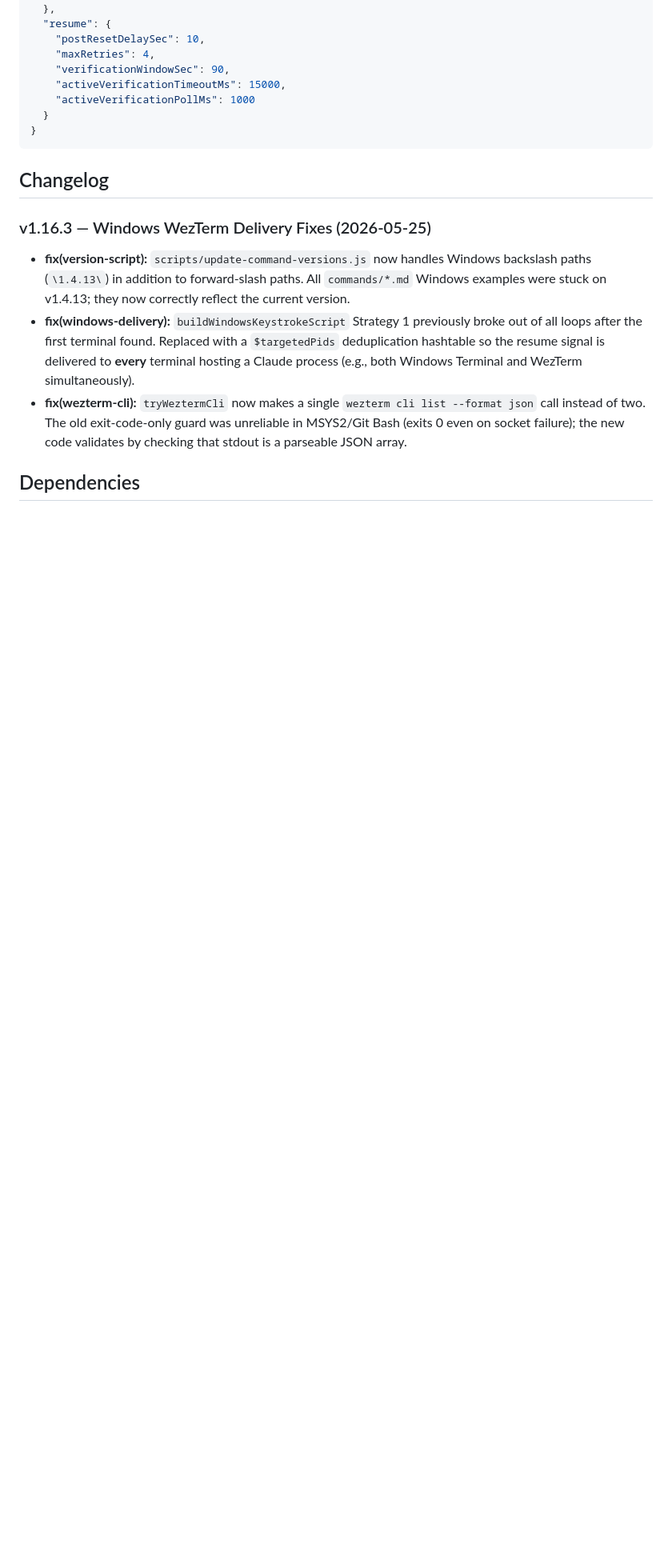
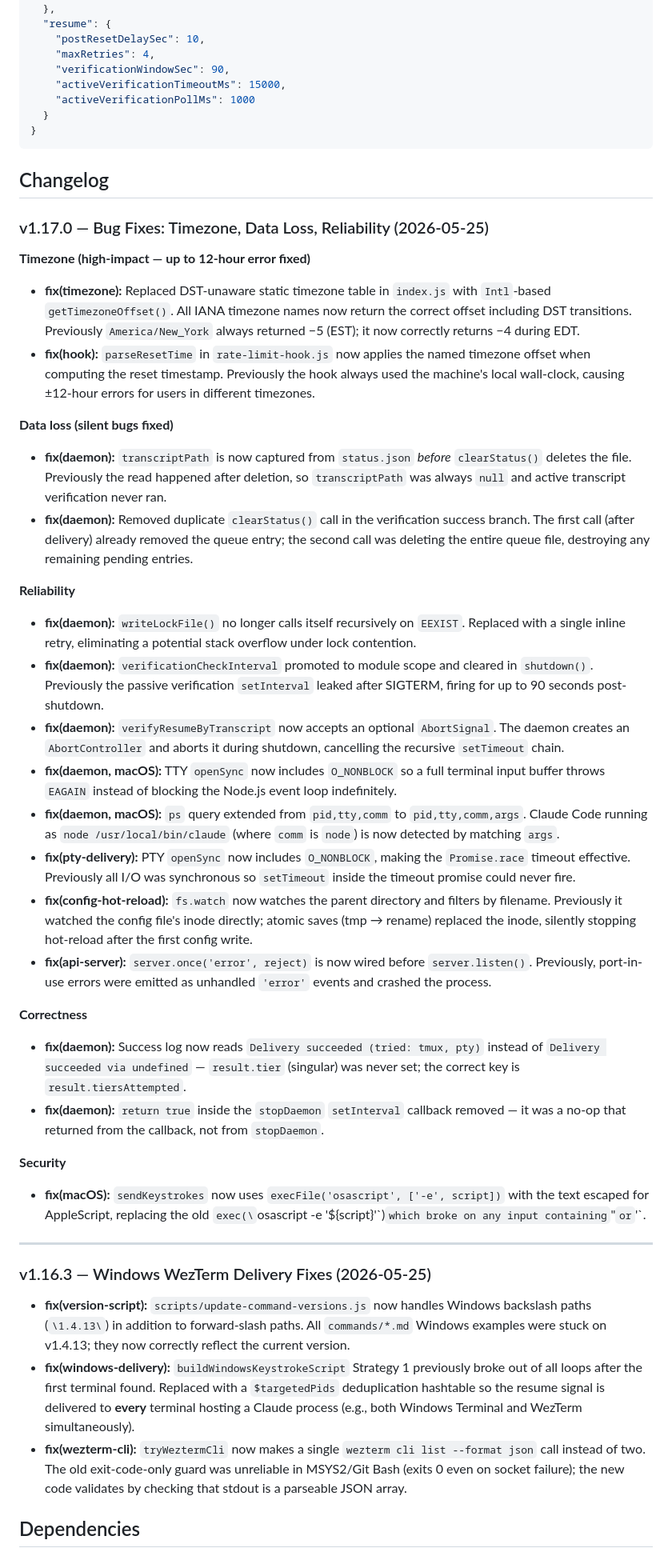
Before and after one commit to Muminur/auto-claude-resume-after-limit-reset, a Markdown page: README.md, the part around one of its changes. Shown at 80% size. Rendered like a GitHub page; blank space fills up the shorter version.

Commit message:
docs(readme): add v1.17.0 changelog for 15-bug audit fixes

```diff
--- a/README.md
+++ b/README.md
@@ -632,6 +632,35 @@ Patterns are compiled as case-insensitive RegExp. Max length 200 chars. Nested q
 
 ## Changelog
 
+### v1.17.0 — Bug Fixes: Timezone, Data Loss, Reliability (2026-05-25)
+
+**Timezone (high-impact — up to 12-hour error fixed)**
+- **fix(timezone):** Replaced DST-unaware static timezone table in `index.js` with `Intl`-based `getTimezoneOffset()`. All IANA timezone names now return the correct offset including DST transitions. Previously `America/New_York` always returned −5 (EST); it now correctly returns −4 during EDT.
+- **fix(hook):** `parseResetTime` in `rate-limit-hook.js` now applies the named timezone offset when computing the reset timestamp. Previously the hook always used the machine's local wall-clock, causing ±12-hour errors for users in different timezones.
+
+**Data loss (silent bugs fixed)**
+- **fix(daemon):** `transcriptPath` is now captured from `status.json` *before* `clearStatus()` deletes the file. Previously the read happened after deletion, so `transcriptPath` was always `null` and active transcript verification never ran.
+- **fix(daemon):** Removed duplicate `clearStatus()` call in the verification success branch. The first call (after delivery) already removed the queue entry; the second call was deleting the entire queue file, destroying any remaining pending entries.
+
+**Reliability**
+- **fix(daemon):** `writeLockFile()` no longer calls itself recursively on `EEXIST`. Replaced with a single inline retry, eliminating a potential stack overflow under lock contention.
+- **fix(daemon):** `verificationCheckInterval` promoted to module scope and cleared in `shutdown()`. Previously the passive verification `setInterval` leaked after SIGTERM, firing for up to 90 seconds post-shutdown.
+- **fix(daemon):** `verifyResumeByTranscript` now accepts an optional `AbortSignal`. The daemon creates an `AbortController` and aborts it during shutdown, cancelling the recursive `setTimeout` chain.
+- **fix(daemon, macOS):** TTY `openSync` now includes `O_NONBLOCK` so a full terminal input buffer throws `EAGAIN` instead of blocking the Node.js event loop indefinitely.
+- **fix(daemon, macOS):** `ps` query extended from `pid,tty,comm` to `pid,tty,comm,args`. Claude Code running as `node /usr/local/bin/claude` (where `comm` is `node`) is now detected by matching `args`.
+- **fix(pty-delivery):** PTY `openSync` now includes `O_NONBLOCK`, making the `Promise.race` timeout effective. Previously all I/O was synchronous so `setTimeout` inside the timeout promise could never fire.
+- **fix(config-hot-reload):** `fs.watch` now watches the parent directory and filters by filename. Previously it watched the config file's inode directly; atomic saves (tmp → rename) replaced the inode, silently stopping hot-reload after the first config write.
+- **fix(api-server):** `server.once('error', reject)` is now wired before `server.listen()`. Previously, port-in-use errors were emitted as unhandled `'error'` events and crashed the process.
+
+**Correctness**
+- **fix(daemon):** Success log now reads `Delivery succeeded (tried: tmux, pty)` instead of `Delivery succeeded via undefined` — `result.tier` (singular) was never set; the correct key is `result.tiersAttempted`.
+- **fix(daemon):** `return true` inside the `stopDaemon` `setInterval` callback removed — it was a no-op that returned from the callback, not from `stopDaemon`.
+
+**Security**
+- **fix(macOS):** `sendKeystrokes` now uses `execFile('osascript', ['-e', script])` with the text escaped for AppleScript, replacing the old `exec(\`osascript -e '${script}'\`)` which broke on any input containing `"` or `'`.
+
+---
+
 ### v1.16.3 — Windows WezTerm Delivery Fixes (2026-05-25)
 
 - **fix(version-script):** `scripts/update-command-versions.js` now handles Windows backslash paths (`\1.4.13\`) in addition to forward-slash paths. All `commands/*.md` Windows examples were stuck on v1.4.13; they now correctly reflect the current version.
```
Also changed, not shown: other parts of README.md (+4 -4 lines).
